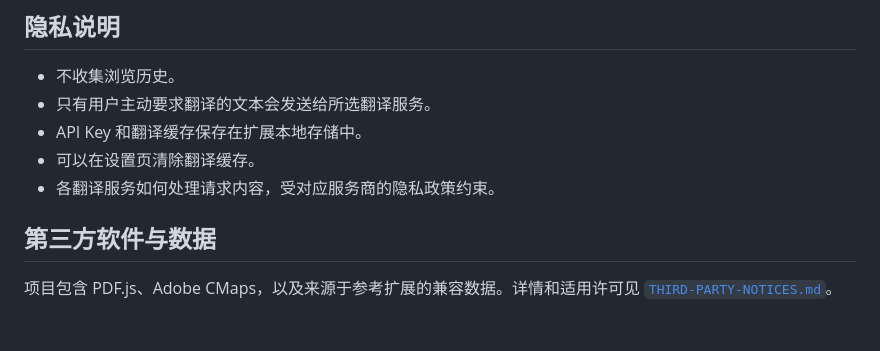
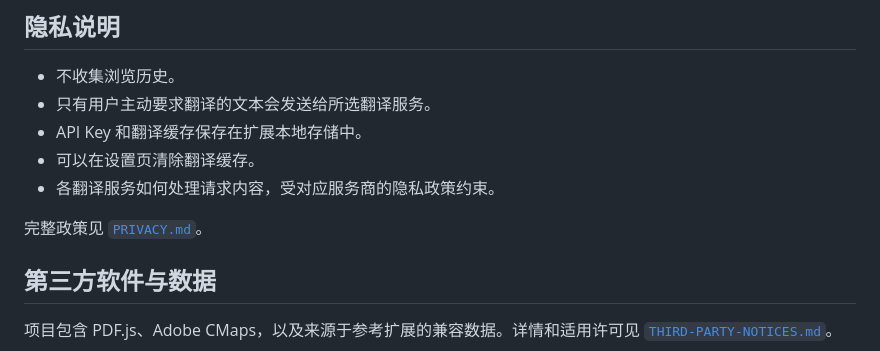
Before and after one commit to cnbluefire/orange-translator, a Markdown page: README.md, the part around the change. Rendered like a GitHub page; blank space fills up the shorter version.

Commit message:
docs: add privacy policy

```diff
--- a/README.md
+++ b/README.md
@@ -88,6 +88,8 @@ npm --prefix tools run test:browser
 - 可以在设置页清除翻译缓存。
 - 各翻译服务如何处理请求内容，受对应服务商的隐私政策约束。
 
+完整政策见 [`PRIVACY.md`](PRIVACY.md)。
+
 ## 第三方软件与数据
 
 项目包含 PDF.js、Adobe CMaps，以及来源于参考扩展的兼容数据。详情和适用许可见 [`THIRD-PARTY-NOTICES.md`](THIRD-PARTY-NOTICES.md)。
```
Also changed, not shown: PRIVACY.md (added, +173 -0 lines).
